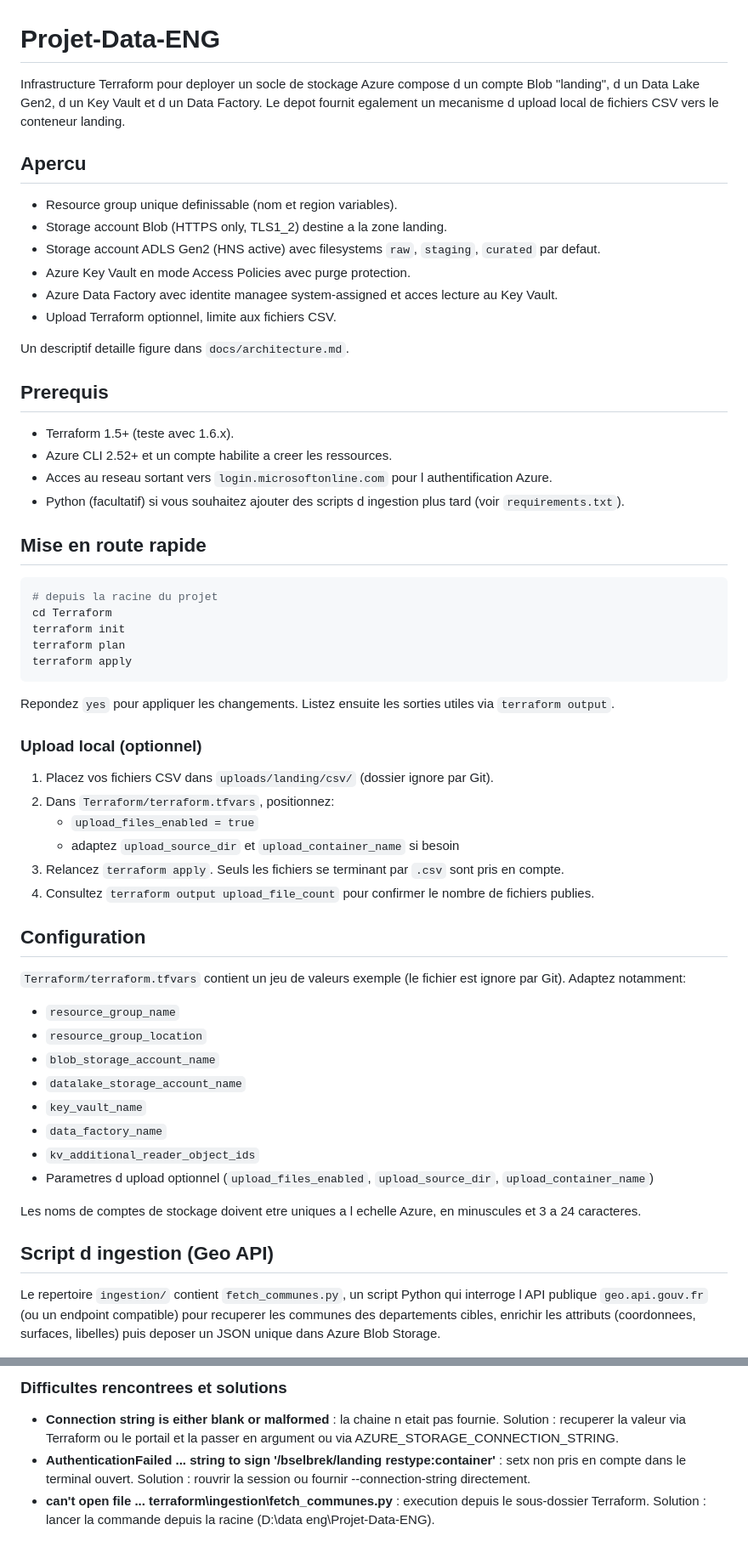
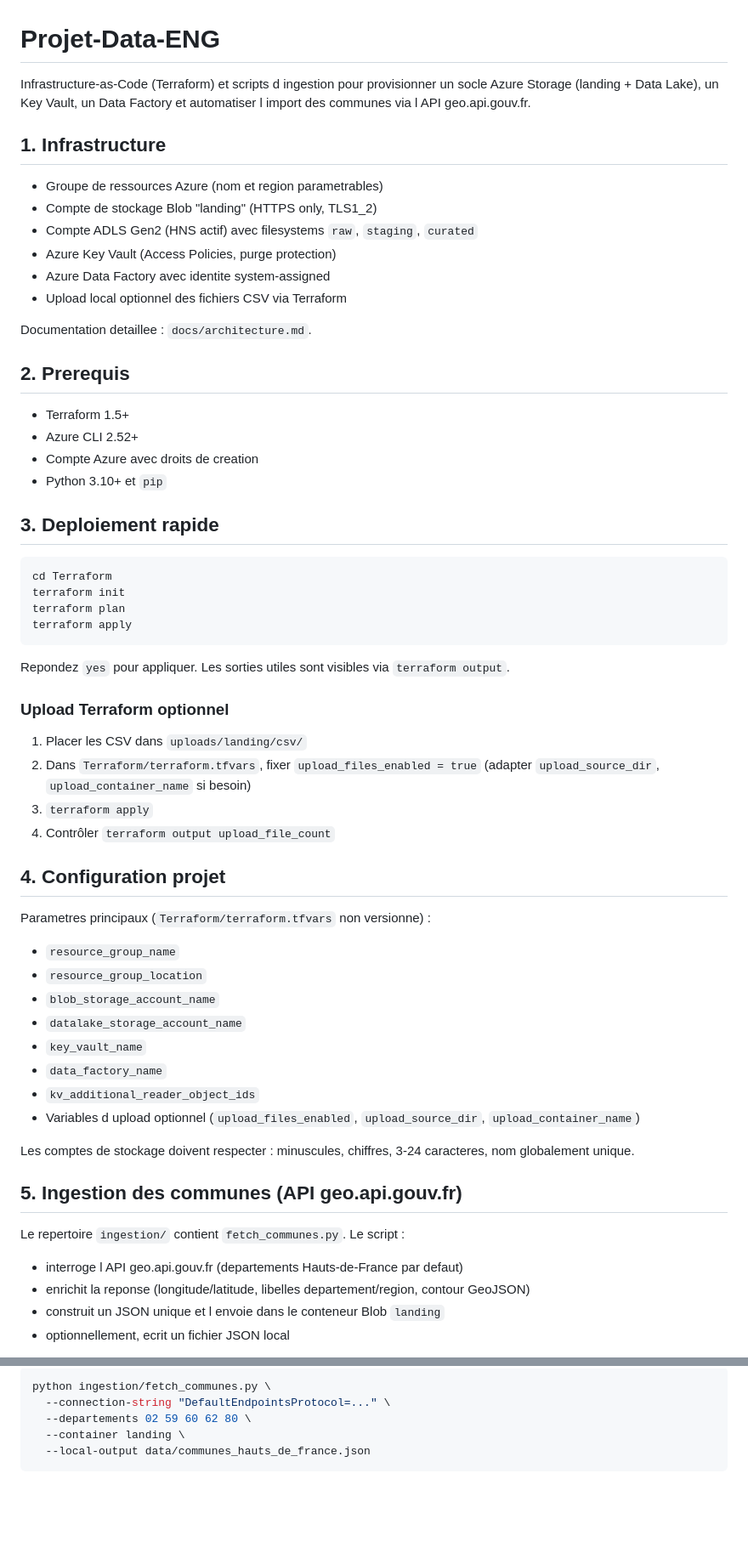
Before and after one commit to haelbrek/Projet-Data-ENG, a Markdown page: README.md, 2 parts joined by grey strips. Shown: that part at 85% size. Drawn GitHub-style; blank space fills up the shorter version.

Commit message:
Doc: détailler workflow API communes et ingestion

````diff
--- a/README.md
+++ b/README.md
@@ -1,50 +1,46 @@
 # Projet-Data-ENG
 
-Infrastructure Terraform pour deployer un socle de stockage Azure compose d un compte Blob "landing", d un Data Lake Gen2, d un Key Vault et d un Data Factory. Le depot fournit egalement un mecanisme d upload local de fichiers CSV vers le conteneur landing.
+Infrastructure-as-Code (Terraform) et scripts d ingestion pour provisionner un socle Azure Storage (landing + Data Lake), un Key Vault, un Data Factory et automatiser l import des communes via l API geo.api.gouv.fr.
 
-## Apercu
+## 1. Infrastructure
 
-- Resource group unique definissable (nom et region variables).
-- Storage account Blob (HTTPS only, TLS1_2) destine a la zone landing.
-- Storage account ADLS Gen2 (HNS active) avec filesystems `raw`, `staging`, `curated` par defaut.
-- Azure Key Vault en mode Access Policies avec purge protection.
-- Azure Data Factory avec identite managee system-assigned et acces lecture au Key Vault.
-- Upload Terraform optionnel, limite aux fichiers CSV.
+- Groupe de ressources Azure (nom et region parametrables)
+- Compte de stockage Blob "landing" (HTTPS only, TLS1_2)
+- Compte ADLS Gen2 (HNS actif) avec filesystems `raw`, `staging`, `curated`
+- Azure Key Vault (Access Policies, purge protection)
+- Azure Data Factory avec identite system-assigned
+- Upload local optionnel des fichiers CSV via Terraform
 
-Un descriptif detaille figure dans `docs/architecture.md`.
+Documentation detaillee : `docs/architecture.md`.
 
-## Prerequis
+## 2. Prerequis
 
-- Terraform 1.5+ (teste avec 1.6.x).
-- Azure CLI 2.52+ et un compte habilite a creer les ressources.
-- Acces au reseau sortant vers `login.microsoftonline.com` pour l authentification Azure.
-- Python (facultatif) si vous souhaitez ajouter des scripts d ingestion plus tard (voir `requirements.txt`).
+- Terraform 1.5+
+- Azure CLI 2.52+
+- Compte Azure avec droits de creation
+- Python 3.10+ et `pip`
 
-## Mise en route rapide
+## 3. Deploiement rapide
 
 ```bash
-# depuis la racine du projet
 cd Terraform
 terraform init
 terraform plan
 terraform apply
 ```
 
-Repondez `yes` pour appliquer les changements. Listez ensuite les sorties utiles via `terraform output`.
+Repondez `yes` pour appliquer. Les sorties utiles sont visibles via `terraform output`.
 
-### Upload local (optionnel)
+### Upload Terraform optionnel
 
-1. Placez vos fichiers CSV dans `uploads/landing/csv/` (dossier ignore par Git).
-2. Dans `Terraform/terraform.tfvars`, positionnez:
-   - `upload_files_enabled = true`
-   - adaptez `upload_source_dir` et `upload_container_name` si besoin
-3. Relancez `terraform apply`. Seuls les fichiers se terminant par `.csv` sont pris en compte.
-4. Consultez `terraform output upload_file_count` pour confirmer le nombre de fichiers publies.
+1. Placer les CSV dans `uploads/landing/csv/`
+2. Dans `Terraform/terraform.tfvars`, fixer `upload_files_enabled = true` (adapter `upload_source_dir`, `upload_container_name` si besoin)
+3. `terraform apply`
+4. Contrôler `terraform output upload_file_count`
 
-## Configuration
+## 4. Configuration projet
 
-`Terraform/terraform.tfvars` contient un jeu de valeurs exemple (le fichier est ignore par Git). Adaptez notamment:
-
+Parametres principaux (`Terraform/terraform.tfvars` non versionne) :
 - `resource_group_name`
 - `resource_group_location`
 - `blob_storage_account_name`
@@ -52,11 +48,15 @@ Repondez `yes` pour appliquer les changements. Listez ensuite les sorties utiles
 - `key_vault_name`
 - `data_factory_name`
 - `kv_additional_reader_object_ids`
-- Parametres d upload optionnel (`upload_files_enabled`, `upload_source_dir`, `upload_container_name`)
+- Variables d upload optionnel (`upload_files_enabled`, `upload_source_dir`, `upload_container_name`)
 
-Les noms de comptes de stockage doivent etre uniques a l echelle Azure, en minuscules et 3 a 24 caracteres.
+Les comptes de stockage doivent respecter : minuscules, chiffres, 3-24 caracteres, nom globalement unique.
 
-## Script d ingestion (Geo API)
+## 5. Ingestion des communes (API geo.api.gouv.fr)
 
-Le repertoire `ingestion/` contient `fetch_communes.py`, un script Python qui interroge l API publique `geo.api.gouv.fr` (ou un endpoint compatible) pour recuperer les communes des departements cibles, enrichir les attributs (coordonnees, surfaces, libelles) puis deposer un JSON unique dans Azure Blob Storage.
+Le repertoire `ingestion/` contient `fetch_communes.py`. Le script :
+- interroge l API geo.api.gouv.fr (departements Hauts-de-France par defaut)
+- enrichit la reponse (longitude/latitude, libelles departement/region, contour GeoJSON)
+- construit un JSON unique et l envoie dans le conteneur Blob `landing`
+- optionnellement, ecrit un fichier JSON local
 
@@ -107,6 +78,9 @@ Recuperer les communes des Hauts-de-France via https://geo.api.gouv.fr/communes,
 
-### Difficultes rencontrees et solutions
-- **Connection string is either blank or malformed** : la chaine n etait pas fournie. Solution : recuperer la valeur via Terraform ou le portail et la passer en argument ou via AZURE_STORAGE_CONNECTION_STRING.
-- **AuthenticationFailed ... string to sign '/bselbrek/landing restype:container'** : setx non pris en compte dans le terminal ouvert. Solution : rouvrir la session ou fournir --connection-string directement.
-- **can't open file ... terraform\ingestion\fetch_communes.py** : execution depuis le sous-dossier Terraform. Solution : lancer la commande depuis la racine (D:\data eng\Projet-Data-ENG).
+```bash
+python ingestion/fetch_communes.py \
+  --connection-string "DefaultEndpointsProtocol=..." \
+  --departements 02 59 60 62 80 \
+  --container landing \
+  --local-output data/communes_hauts_de_france.json
+```
 
````
Also changed, not shown: other parts of README.md (+58 -75 lines), docs/architecture.md (+42 -45 lines).
